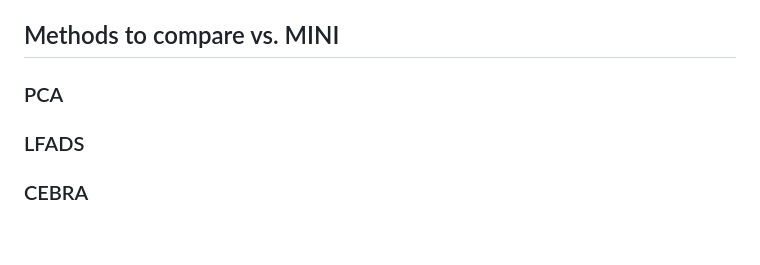
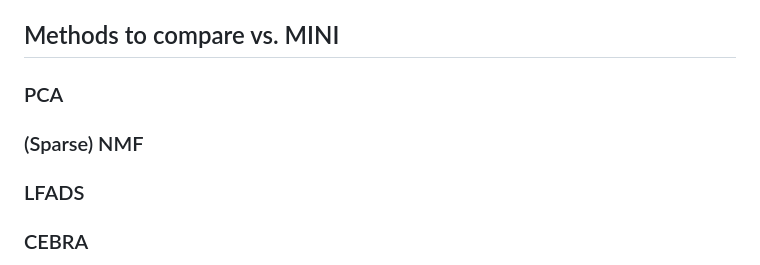
Before and after one commit to jkbhagatio/mini, a Markdown page: notes.md, the part around the change. Drawn GitHub-style; blank space fills up the shorter version.

Commit message:
added nmf as method for comparison

```diff
--- a/notes.md
+++ b/notes.md
@@ -114,6 +114,8 @@ Right now, we take one timebin in, and try to reconstruct the same timebin. We c
 
 ### PCA
 
+### (Sparse) NMF
+
 ### LFADS
 
 ### CEBRA
```
